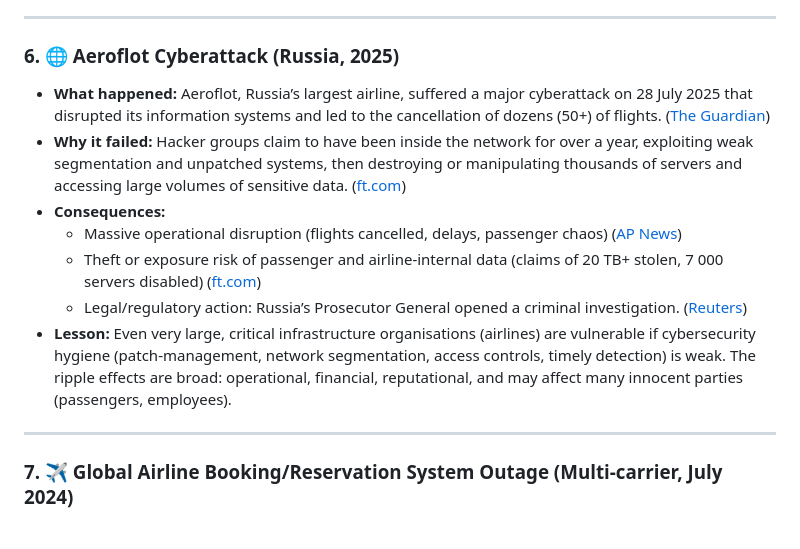
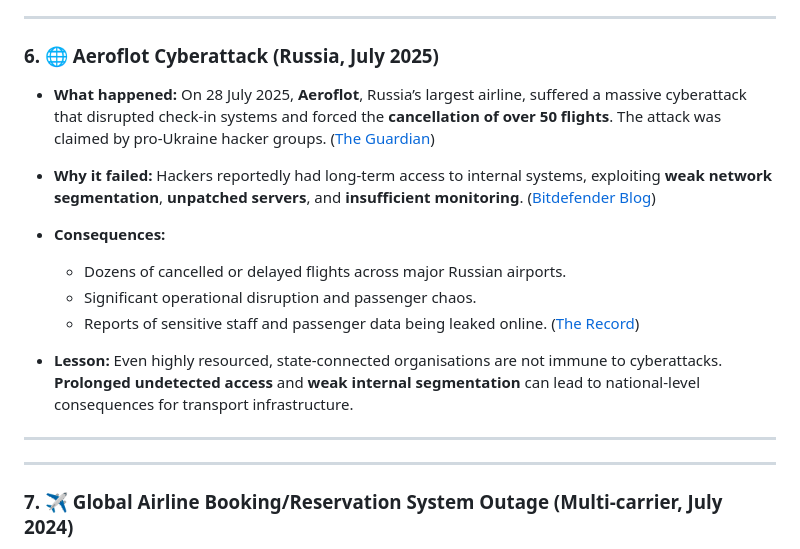
Before and after one commit to vheikkiniemi/CybersecurityAndDataPrivacyAutumn2025, a Markdown page: README.md, the part around the change. GitHub-like rendering.

```diff
--- a/README.md
+++ b/README.md
@@ -56,15 +56,24 @@ Cybersecurity is not only about technology — it’s about people, processes, a
 
 ---
 
-### 6. 🌐 **Aeroflot Cyberattack (Russia, 2025)**
+### 6. 🌐 **Aeroflot Cyberattack (Russia, July 2025)**
 
-* **What happened:** Aeroflot, Russia’s largest airline, suffered a major cyber­attack on 28 July 2025 that disrupted its information systems and led to the cancellation of dozens (50+) of flights. ([The Guardian](https://www.theguardian.com/business/2025/jul/28/russia-aeroflot-cancels-flights-pro-ukraine-hackers-cyber-attack))
-* **Why it failed:** Hacker groups claim to have been inside the network for over a year, exploiting weak segmentation and unpatched systems, then destroying or manipulating thousands of servers and accessing large volumes of sensitive data. ([ft.com](https://www.ft.com/content/9114257b-94cf-4726-b8cc-7e71b3304c8a))
+* **What happened:**
+  On 28 July 2025, **Aeroflot**, Russia’s largest airline, suffered a massive cyberattack that disrupted check-in systems and forced the **cancellation of over 50 flights**. The attack was claimed by pro-Ukraine hacker groups.
+  ([The Guardian](https://www.theguardian.com/business/2025/jul/28/russia-aeroflot-cancels-flights-pro-ukraine-hackers-cyber-attack))
+* **Why it failed:**
+  Hackers reportedly had long-term access to internal systems, exploiting **weak network segmentation**, **unpatched servers**, and **insufficient monitoring**.
+  ([Bitdefender Blog](https://www.bitdefender.com/en-us/blog/hotforsecurity/major-cyberattack-disrupts-russian-airline-aeroflot))
 * **Consequences:**
-  * Massive operational disruption (flights cancelled, delays, passenger chaos) ([AP News](https://apnews.com/article/2cb7e23d47638769021e02df8cfd1ec4))
-  * Theft or exposure risk of passenger and airline-internal data (claims of 20 TB+ stolen, 7 000 servers disabled) ([ft.com](https://www.ft.com/content/9114257b-94cf-4726-b8cc-7e71b3304c8a))
-  * Legal/regulatory action: Russia’s Prosecutor General opened a criminal investigation. ([Reuters](https://www.reuters.com/world/europe/russia-opens-criminal-case-over-aeroflot-cyberattack-2025-07-28/))
-* **Lesson:** Even very large, critical infrastructure organisations (airlines) are vulnerable if cybersecurity hygiene (patch-management, network segmentation, access controls, timely detection) is weak. The ripple effects are broad: operational, financial, reputational, and may affect many innocent parties (passengers, employees).
+
+  * Dozens of cancelled or delayed flights across major Russian airports.
+  * Significant operational disruption and passenger chaos.
+  * Reports of sensitive staff and passenger data being leaked online.
+    ([The Record](https://therecord.media/hackers-leak-purported-aeroflot-data))
+* **Lesson:**
+  Even highly resourced, state-connected organisations are not immune to cyberattacks. **Prolonged undetected access** and **weak internal segmentation** can lead to national-level consequences for transport infrastructure.
+
+---
 
 ---
 
```
